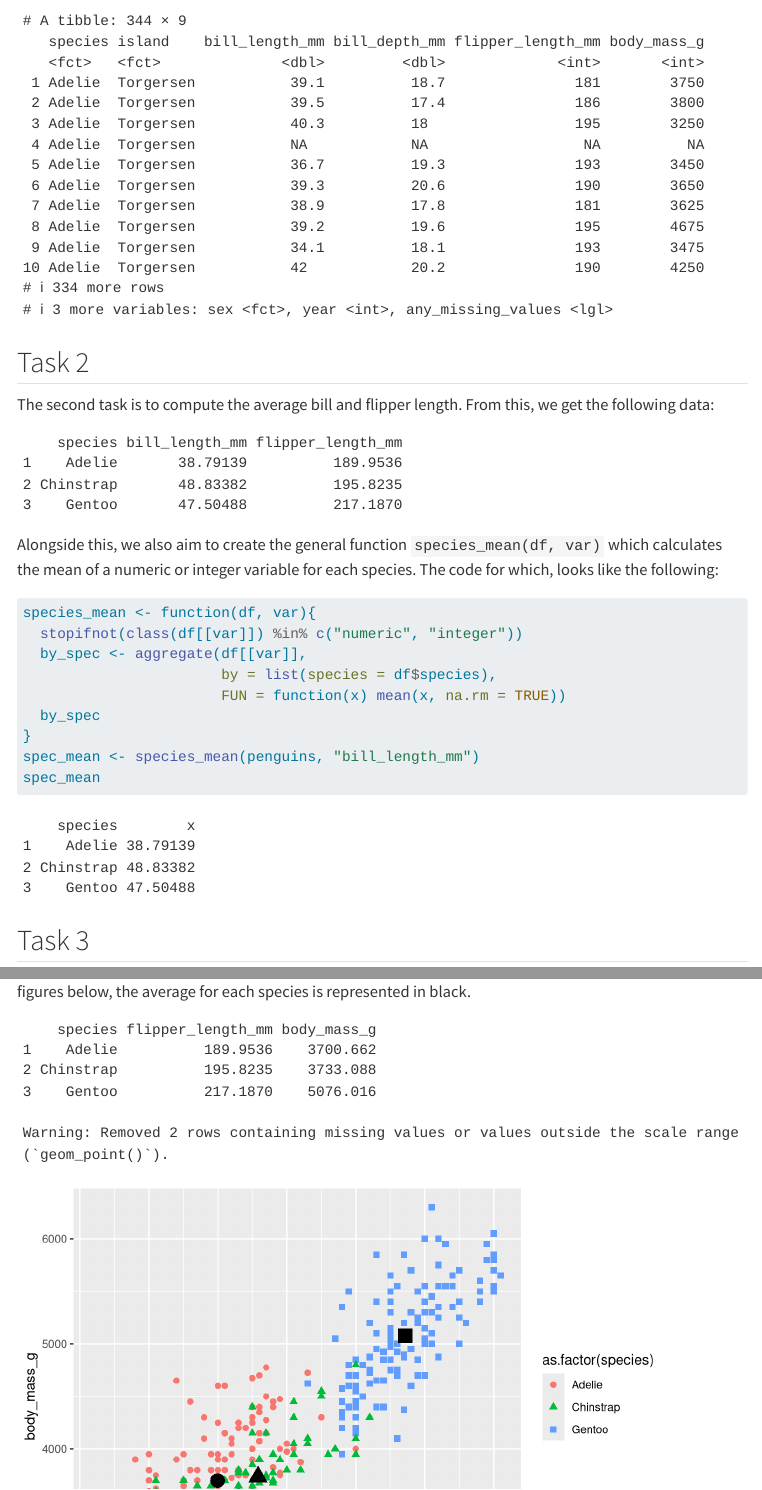
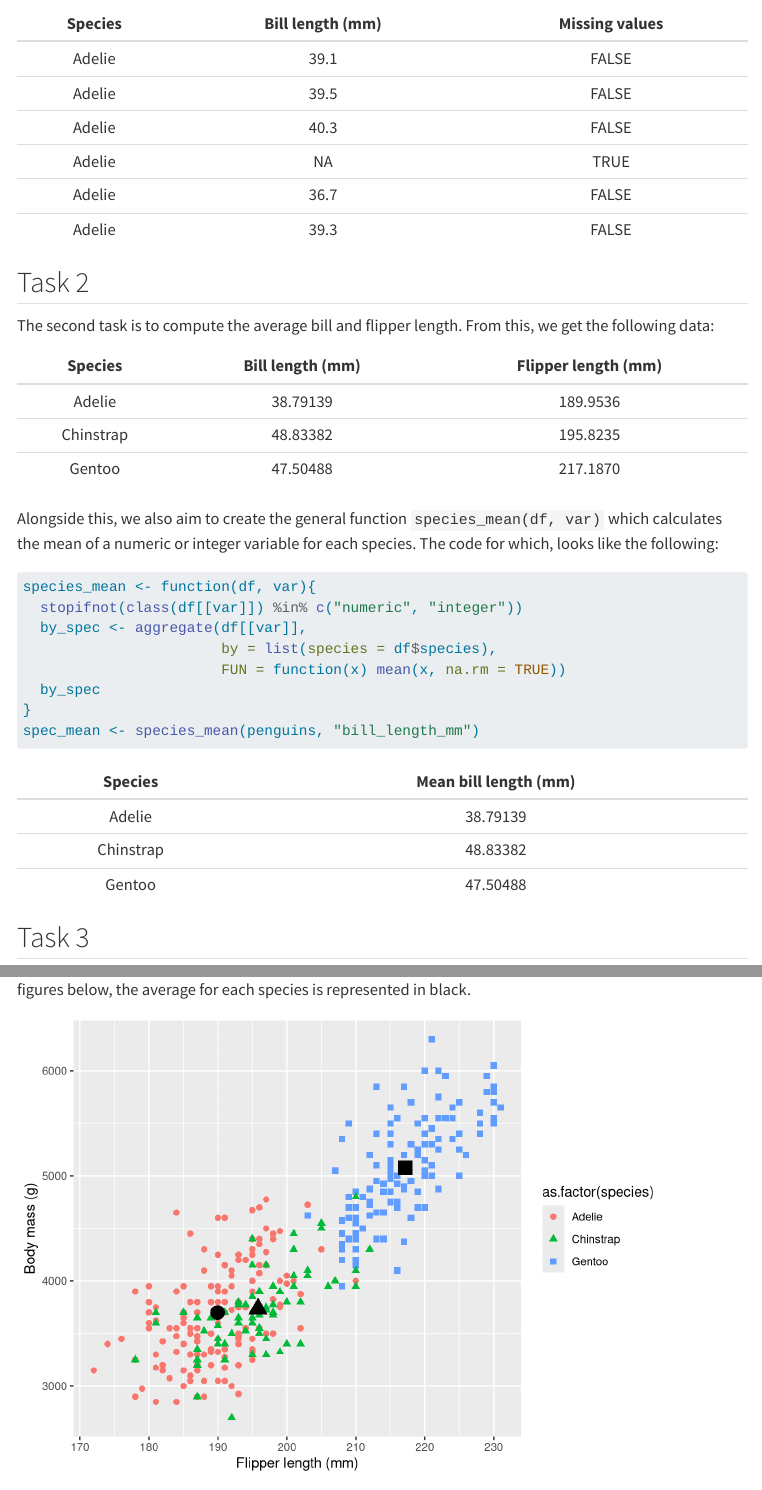
Before and after one commit to tanheedr/template_coursework, a Quarto document (practice_coursework.qmd): the page in a window 1100 px wide, from 690 px down before the commit and from 350 px down after it, and a second part further down, joined at a grey line. Rendered offline with R 4.5, knitr and Pandoc in place of Quarto, with nearby package versions; menus at the side of the page are left out.

Commit message:
Fixed tables, fixing plot

````diff
--- a/practice_coursework.qmd
+++ b/practice_coursework.qmd
@@ -31,8 +33,12 @@ The before and after of the `penguins` data frame look like this:
 
 ```{r, echo = FALSE}
-penguins
+#| label: penguinsTable
+#| tbl-cap: The `penguins` data frame
+
 penguins$any_missing_values <- apply(X = penguins, MARGIN = 1, FUN = anyNA)
-penguins
+knitr::kable(penguins[1:6,c(1,3,9)],
+             align=rep('c', 3),
+             col.names = c("Species", "Bill length (mm)", "Missing values"))
 ```
 
 ## Task 2
@@ -43,7 +49,9 @@ The second task is to compute the average bill and flipper length. From this, we
 mean_by_species <- aggregate(cbind(bill_length_mm, flipper_length_mm) ~ species,
                              data = penguins,
                              FUN = function(x) mean(x, na.rm = TRUE))
-mean_by_species
+knitr::kable(mean_by_species,
+             align=rep('c', 3),
+             col.names = c("Species", "Bill length (mm)", "Flipper length (mm)"))
 ```
 
 Alongside this, we also aim to create the general function `species_mean(df, var)` which calculates the mean of a numeric or integer variable for each species. The code for which, looks like the following:
@@ -57,7 +65,12 @@ species_mean <- function(df, var){
   by_spec
 }
 spec_mean <- species_mean(penguins, "bill_length_mm")
-spec_mean
+```
+
+```{r, echo = FALSE}
+knitr::kable(spec_mean,
+             align=rep('c', 2),
+             col.names = c("Species", "Mean bill length (mm)"))
 ```
 
 ## Task 3
@@ -65,17 +78,20 @@ spec_mean
 The final task is to create a scatter plot of flipper length vs body mass, differentiated by species. In the figures below, the average for each species is represented in black.
 
 ```{r, echo = FALSE}
+#| warning: false
+
 flipper_means <- aggregate(cbind(flipper_length_mm, body_mass_g) ~ species,
                              data = penguins,
                              FUN = function(x) mean(x, na.rm = TRUE))
-flipper_means
 
-ggplot(penguins, aes(x = flipper_length_mm,
-                     y = body_mass_g,
-                     color = as.factor(species),
-                     shape = as.factor(species))) +
+graph <- ggplot(penguins, aes(x = flipper_length_mm,
+                               y = body_mass_g,
+                               color = as.factor(species),
+                               shape = as.factor(species))) +
   geom_point(size = 2) +
-  geom_point(flipper_means, mapping = aes(x = flipper_length_mm,  y = body_mass_g),
+  labs(x = "Flipper length (mm)", y = "Body mass (g)") +
+  labs()
+graph + geom_point(flipper_means, mapping = aes(x = flipper_length_mm,  y = body_mass_g),
              color = "black",
              size = 5,
              show.legend = FALSE)
````
Also changed, not shown: practice_coursework.qmd (4 more changed lines).
